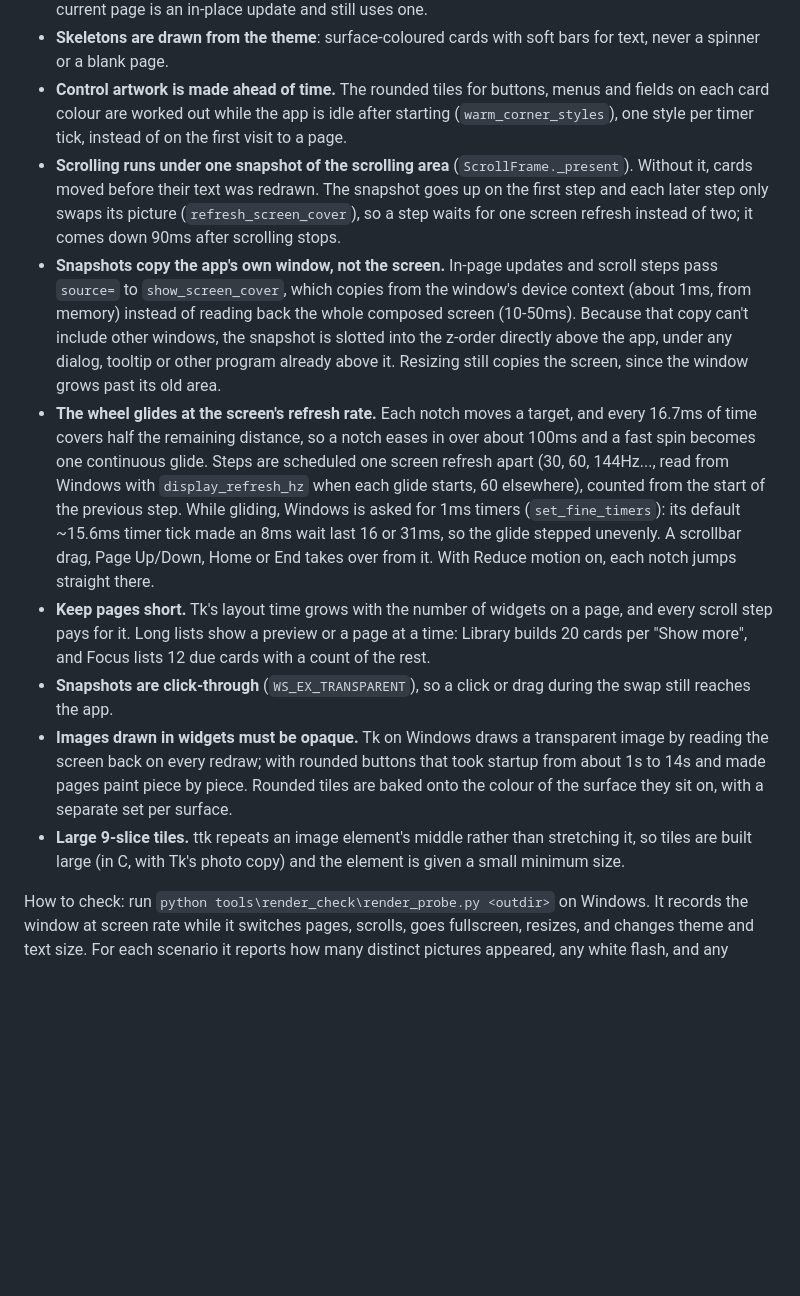
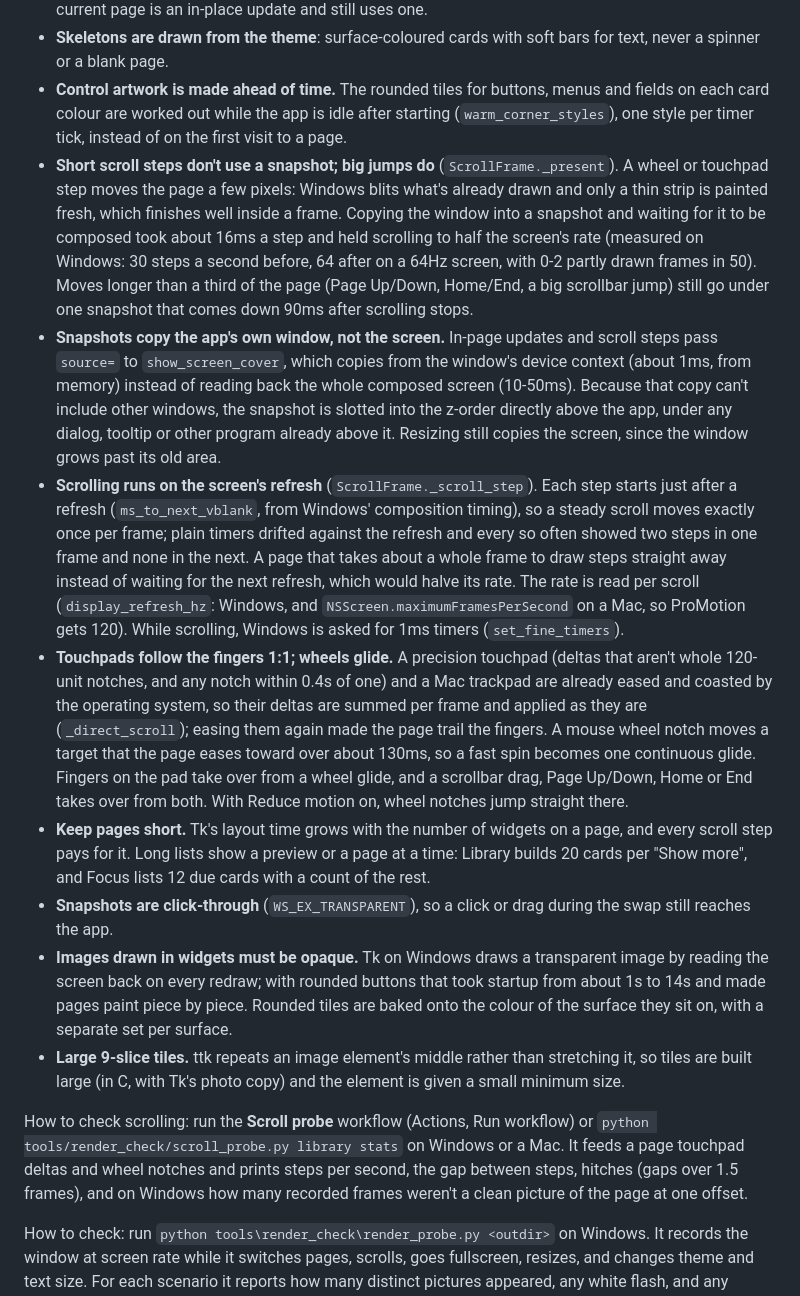
Before and after one commit to TKSMG/MemoryPal, a Markdown page: DESIGN_NOTES.md, the part around the change. Drawn GitHub-style; blank space fills up the shorter version.

Commit message:
Design notes: how scrolling paces now
Co-Authored-By: Claude Opus 5.5 (1M context) <noreply@anthropic.com>
Claude-Session: https://claude.ai/code/session_01EBDQKWCyaLjdBSjvyvCkFH

```diff
--- a/DESIGN_NOTES.md
+++ b/DESIGN_NOTES.md
@@ -130,13 +130,16 @@ Tk on Windows paints each widget separately and later than it is moved or create
 - **Every page switch shows a skeleton** (`show_view`). `show_page_skeleton` paints a placeholder of the page's layout ("list", "grid" or "study", from `SKELETON_PAGES`) and switches the title and tab straight away, so every click answers at once and every page change looks the same. The page is built underneath it, out of sight, and the skeleton comes off with painting paused (`set_redraw_frozen`), so the finished page is drawn in one pass. No screen snapshot is used for page changes; re-showing the current page is an in-place update and still uses one.
 - **Skeletons are drawn from the theme**: surface-coloured cards with soft bars for text, never a spinner or a blank page.
 - **Control artwork is made ahead of time.** The rounded tiles for buttons, menus and fields on each card colour are worked out while the app is idle after starting (`warm_corner_styles`), one style per timer tick, instead of on the first visit to a page.
-- **Scrolling runs under one snapshot of the scrolling area** (`ScrollFrame._present`). Without it, cards moved before their text was redrawn. The snapshot goes up on the first step and each later step only swaps its picture (`refresh_screen_cover`), so a step waits for one screen refresh instead of two; it comes down 90ms after scrolling stops.
+- **Short scroll steps don't use a snapshot; big jumps do** (`ScrollFrame._present`). A wheel or touchpad step moves the page a few pixels: Windows blits what's already drawn and only a thin strip is painted fresh, which finishes well inside a frame. Copying the window into a snapshot and waiting for it to be composed took about 16ms a step and held scrolling to half the screen's rate (measured on Windows: 30 steps a second before, 64 after on a 64Hz screen, with 0-2 partly drawn frames in 50). Moves longer than a third of the page (Page Up/Down, Home/End, a big scrollbar jump) still go under one snapshot that comes down 90ms after scrolling stops.
 - **Snapshots copy the app's own window, not the screen.** In-page updates and scroll steps pass `source=` to `show_screen_cover`, which copies from the window's device context (about 1ms, from memory) instead of reading back the whole composed screen (10-50ms). Because that copy can't include other windows, the snapshot is slotted into the z-order directly above the app, under any dialog, tooltip or other program already above it. Resizing still copies the screen, since the window grows past its old area.
-- **The wheel glides at the screen's refresh rate.** Each notch moves a target, and every 16.7ms of time covers half the remaining distance, so a notch eases in over about 100ms and a fast spin becomes one continuous glide. Steps are scheduled one screen refresh apart (30, 60, 144Hz..., read from Windows with `display_refresh_hz` when each glide starts, 60 elsewhere), counted from the start of the previous step. While gliding, Windows is asked for 1ms timers (`set_fine_timers`): its default ~15.6ms timer tick made an 8ms wait last 16 or 31ms, so the glide stepped unevenly. A scrollbar drag, Page Up/Down, Home or End takes over from it. With Reduce motion on, each notch jumps straight there.
+- **Scrolling runs on the screen's refresh** (`ScrollFrame._scroll_step`). Each step starts just after a refresh (`ms_to_next_vblank`, from Windows' composition timing), so a steady scroll moves exactly once per frame; plain timers drifted against the refresh and every so often showed two steps in one frame and none in the next. A page that takes about a whole frame to draw steps straight away instead of waiting for the next refresh, which would halve its rate. The rate is read per scroll (`display_refresh_hz`: Windows, and `NSScreen.maximumFramesPerSecond` on a Mac, so ProMotion gets 120). While scrolling, Windows is asked for 1ms timers (`set_fine_timers`).
+- **Touchpads follow the fingers 1:1; wheels glide.** A precision touchpad (deltas that aren't whole 120-unit notches, and any notch within 0.4s of one) and a Mac trackpad are already eased and coasted by the operating system, so their deltas are summed per frame and applied as they are (`_direct_scroll`); easing them again made the page trail the fingers. A mouse wheel notch moves a target that the page eases toward over about 130ms, so a fast spin becomes one continuous glide. Fingers on the pad take over from a wheel glide, and a scrollbar drag, Page Up/Down, Home or End takes over from both. With Reduce motion on, wheel notches jump straight there.
 - **Keep pages short.** Tk's layout time grows with the number of widgets on a page, and every scroll step pays for it. Long lists show a preview or a page at a time: Library builds 20 cards per "Show more", and Focus lists 12 due cards with a count of the rest.
 - **Snapshots are click-through** (`WS_EX_TRANSPARENT`), so a click or drag during the swap still reaches the app.
 - **Images drawn in widgets must be opaque.** Tk on Windows draws a transparent image by reading the screen back on every redraw; with rounded buttons that took startup from about 1s to 14s and made pages paint piece by piece. Rounded tiles are baked onto the colour of the surface they sit on, with a separate set per surface.
 - **Large 9-slice tiles.** ttk repeats an image element's middle rather than stretching it, so tiles are built large (in C, with Tk's photo copy) and the element is given a small minimum size.
+
+How to check scrolling: run the **Scroll probe** workflow (Actions, Run workflow) or `python tools/render_check/scroll_probe.py library stats` on Windows or a Mac. It feeds a page touchpad deltas and wheel notches and prints steps per second, the gap between steps, hitches (gaps over 1.5 frames), and on Windows how many recorded frames weren't a clean picture of the page at one offset.
 
 How to check: run `python tools\render_check\render_probe.py <outdir>` on Windows. It records the window at screen rate while it switches pages, scrolls, goes fullscreen, resizes, and changes theme and text size. For each scenario it reports how many distinct pictures appeared, any white flash, and any "mixed" frame that is neither the before nor the after state; mixed frames are saved as PNGs. A clean result is `changes=1 mixed_frames=0` for every scenario except scrolling. For scrolling, every saved frame should be a whole, fully drawn page.
 
```
